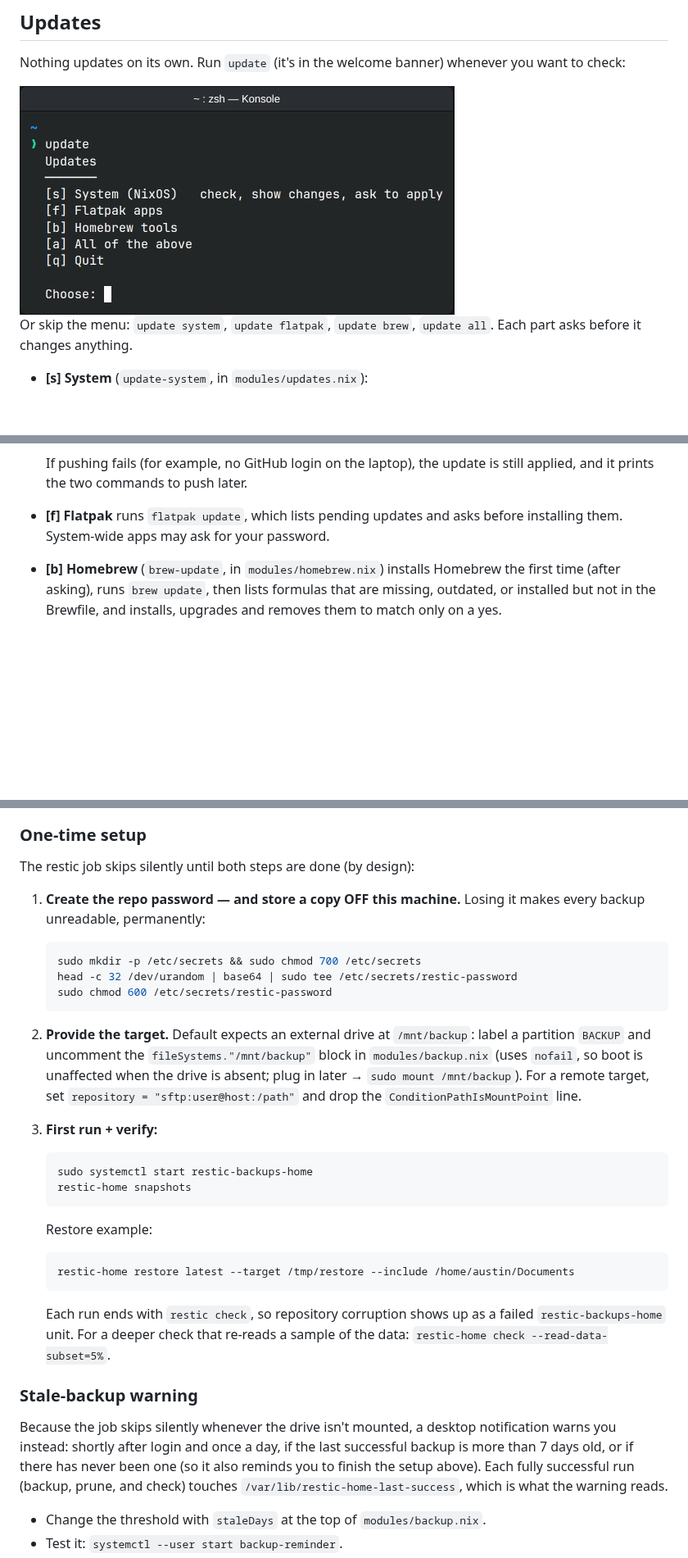
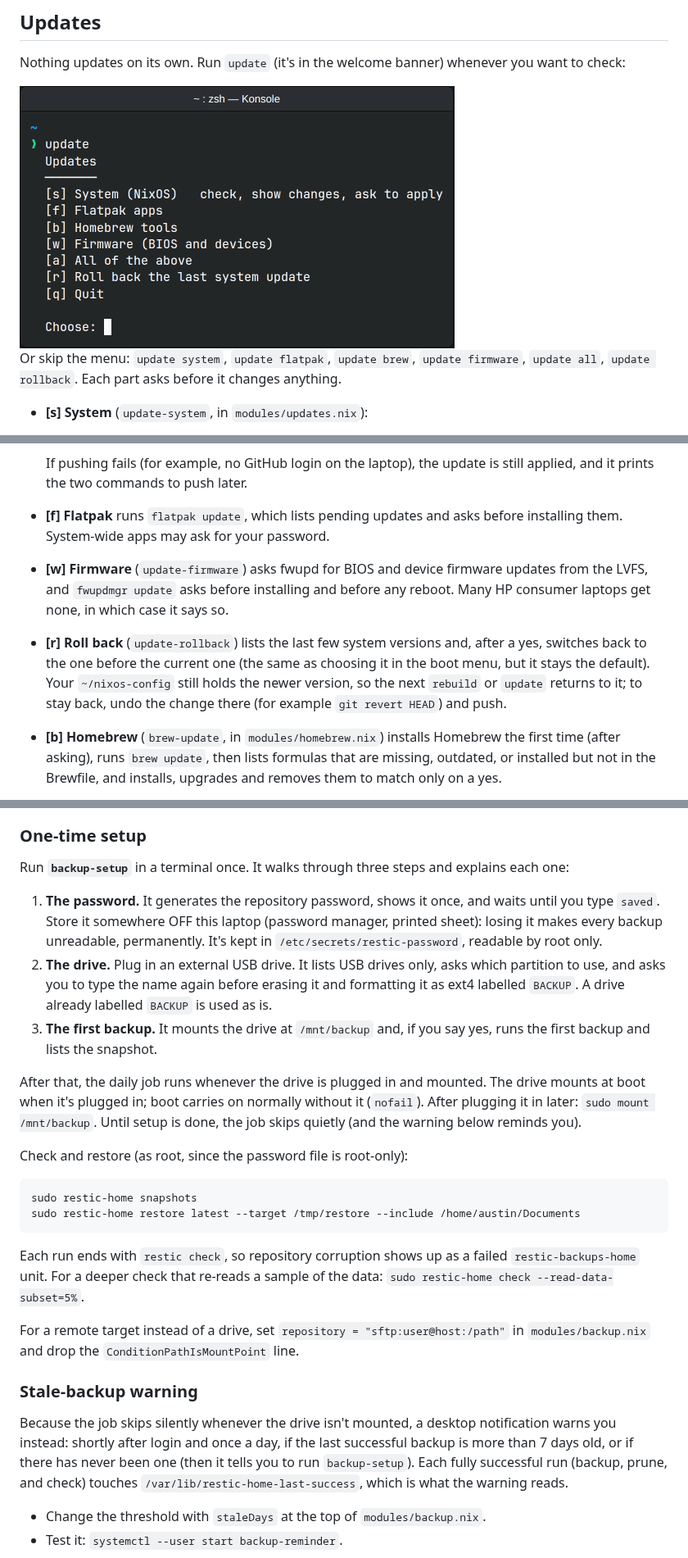
Before and after one commit to NarrativeCollapse/NixOS-Desktop-KDE-Intel, a Markdown page: README.md, 3 parts joined by grey strips. Shown at 82% size. Rendered like a GitHub page; pictures changed too: docs/screenshots/update-menu.png; blank space fills up the shorter version.

````diff
--- a/README.md
+++ b/README.md
@@ -121,6 +124,7 @@ whenever you want to check:
 
 Or skip the menu: `update system`, `update flatpak`, `update brew`,
-`update all`. Each part asks before it changes anything.
+`update firmware`, `update all`, `update rollback`. Each part asks before it
+changes anything.
 
 - **[s] System** (`update-system`, in `modules/updates.nix`):
   1. Runs `git pull` in `~/nixos-config`, so changes pushed from elsewhere
@@ -140,6 +144,16 @@ Or skip the menu: `update system`, `update flatpak`, `update brew`,
   is still applied, and it prints the two commands to push later.
 - **[f] Flatpak** runs `flatpak update`, which lists pending updates and
   asks before installing them. System-wide apps may ask for your password.
+- **[w] Firmware** (`update-firmware`) asks fwupd for BIOS and device
+  firmware updates from the LVFS, and `fwupdmgr update` asks before
+  installing and before any reboot. Many HP consumer laptops get none, in
+  which case it says so.
+- **[r] Roll back** (`update-rollback`) lists the last few system versions
+  and, after a yes, switches back to the one before the current one (the
+  same as choosing it in the boot menu, but it stays the default). Your
+  `~/nixos-config` still holds the newer version, so the next `rebuild` or
+  `update` returns to it; to stay back, undo the change there (for
+  example `git revert HEAD`) and push.
 - **[b] Homebrew** (`brew-update`, in `modules/homebrew.nix`) installs
   Homebrew the first time (after asking), runs `brew update`, then lists
   formulas that are missing, outdated, or installed but not in the
@@ -259,47 +273,48 @@ saves) are kept. Retention is 7 daily, 4 weekly, and 6 monthly snapshots.
 
 ### One-time setup
 
-The restic job skips silently until both steps are done (by design):
+Run **`backup-setup`** in a terminal once. It walks through three steps and
+explains each one:
 
-1. **Create the repo password — and store a copy OFF this machine.** Losing
-   it makes every backup unreadable, permanently:
+1. **The password.** It generates the repository password, shows it once,
+   and waits until you type `saved`. Store it somewhere OFF this laptop
+   (password manager, printed sheet): losing it makes every backup
+   unreadable, permanently. It's kept in `/etc/secrets/restic-password`,
+   readable by root only.
+2. **The drive.** Plug in an external USB drive. It lists USB drives only,
+   asks which partition to use, and asks you to type the name again before
+   erasing it and formatting it as ext4 labelled `BACKUP`. A drive already
+   labelled `BACKUP` is used as is.
+3. **The first backup.** It mounts the drive at `/mnt/backup` and, if you
+   say yes, runs the first backup and lists the snapshot.
 
-   ```bash
-   sudo mkdir -p /etc/secrets && sudo chmod 700 /etc/secrets
-   head -c 32 /dev/urandom | base64 | sudo tee /etc/secrets/restic-password
-   sudo chmod 600 /etc/secrets/restic-password
-   ```
+After that, the daily job runs whenever the drive is plugged in and mounted.
+The drive mounts at boot when it's plugged in; boot carries on normally
+without it (`nofail`). After plugging it in later: `sudo mount /mnt/backup`.
+Until setup is done, the job skips quietly (and the warning below reminds
+you).
 
-2. **Provide the target.** Default expects an external drive at `/mnt/backup`:
-   label a partition `BACKUP` and uncomment the `fileSystems."/mnt/backup"`
-   block in `modules/backup.nix` (uses `nofail`, so boot is unaffected when
-   the drive is absent; plug in later → `sudo mount /mnt/backup`). For a
-   remote target, set `repository = "sftp:user@host:/path"` and drop the
-   `ConditionPathIsMountPoint` line.
+Check and restore (as root, since the password file is root-only):
 
-3. **First run + verify:**
+```bash
+sudo restic-home snapshots
+sudo restic-home restore latest --target /tmp/restore --include /home/austin/Documents
+```
 
-   ```bash
-   sudo systemctl start restic-backups-home
-   restic-home snapshots
-   ```
+Each run ends with `restic check`, so repository corruption shows up as a
+failed `restic-backups-home` unit. For a deeper check that re-reads a
+sample of the data: `sudo restic-home check --read-data-subset=5%`.
 
-   Restore example:
-
-   ```bash
-   restic-home restore latest --target /tmp/restore --include /home/austin/Documents
-   ```
-
-   Each run ends with `restic check`, so repository corruption shows up as a
-   failed `restic-backups-home` unit. For a deeper check that re-reads a
-   sample of the data: `restic-home check --read-data-subset=5%`.
+For a remote target instead of a drive, set `repository =
+"sftp:user@host:/path"` in `modules/backup.nix` and drop the
+`ConditionPathIsMountPoint` line.
 
 ### Stale-backup warning
 
 Because the job skips silently whenever the drive isn't mounted, a desktop
 notification warns you instead: shortly after login and once a day, if the
 last successful backup is more than 7 days old, or if there has never been
-one (so it also reminds you to finish the setup above). Each fully
+one (then it tells you to run `backup-setup`). Each fully
 successful run (backup, prune, and check) touches
 `/var/lib/restic-home-last-success`, which is what the warning reads.
 
````
Also changed, not shown: other parts of README.md (+40 -21 lines), 6 other files.
